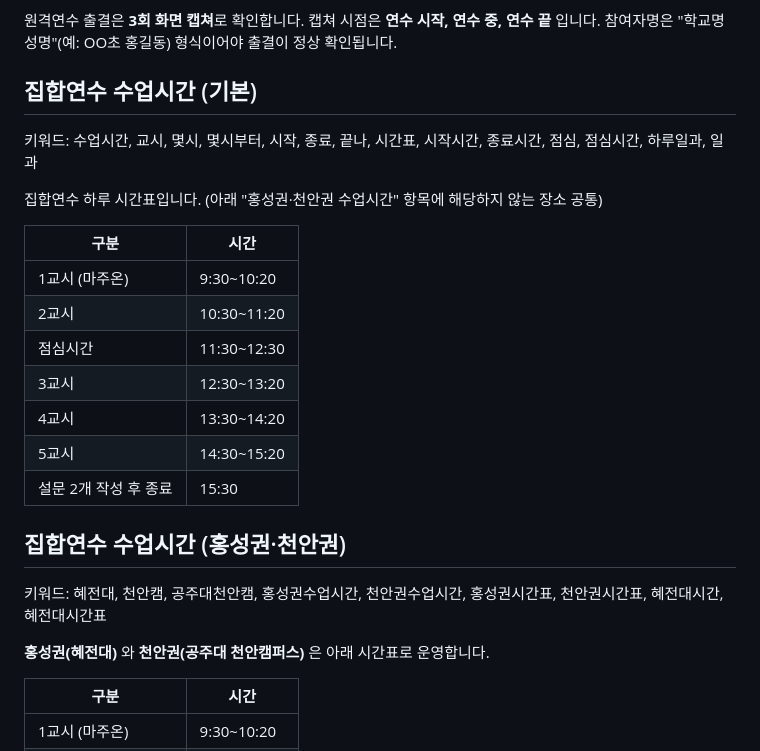
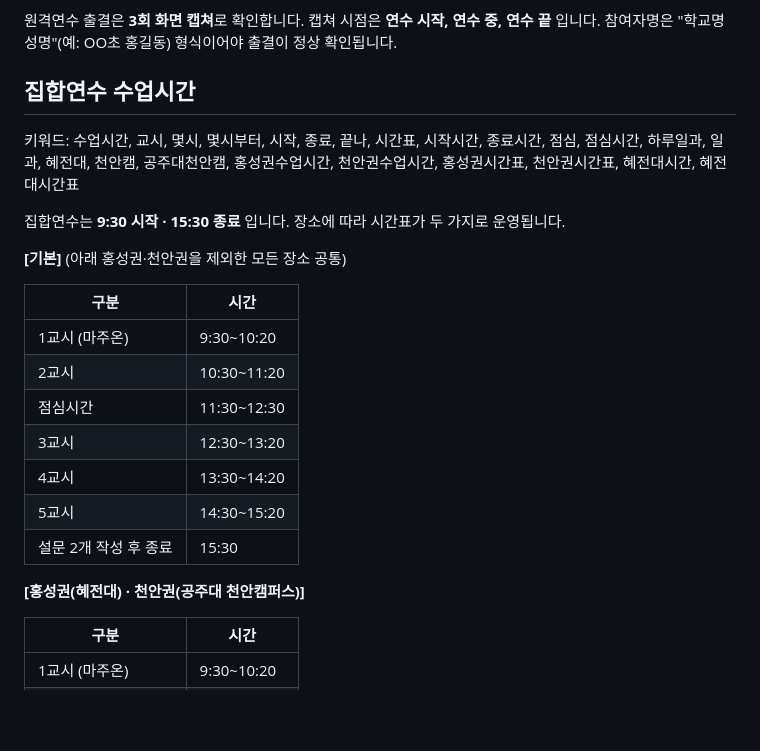
Before and after one commit to wowtinasem/t-portal, a Markdown page: data/knowledge.md, the part around the change. Drawn GitHub-style; blank space fills up the shorter version.

Commit message:
챗봇 지식: 수업시간표 통합(기본+홍성권·천안권 한 번에 표시, 9:30 시작·15:30 종료 명시)
Co-Authored-By: Claude Opus 4.8 <noreply@anthropic.com>

```diff
--- a/data/knowledge.md
+++ b/data/knowledge.md
@@ -91,10 +91,12 @@
 
 원격연수 출결은 **3회 화면 캡쳐**로 확인합니다. 캡쳐 시점은 **연수 시작, 연수 중, 연수 끝** 입니다. 참여자명은 "학교명 성명"(예: OO초 홍길동) 형식이어야 출결이 정상 확인됩니다.
 
-## 집합연수 수업시간 (기본)
-키워드: 수업시간, 교시, 몇시, 몇시부터, 시작, 종료, 끝나, 시간표, 시작시간, 종료시간, 점심, 점심시간, 하루일과, 일과
+## 집합연수 수업시간
+키워드: 수업시간, 교시, 몇시, 몇시부터, 시작, 종료, 끝나, 시간표, 시작시간, 종료시간, 점심, 점심시간, 하루일과, 일과, 혜전대, 천안캠, 공주대천안캠, 홍성권수업시간, 천안권수업시간, 홍성권시간표, 천안권시간표, 혜전대시간, 혜전대시간표
 
-집합연수 하루 시간표입니다. (아래 "홍성권·천안권 수업시간" 항목에 해당하지 않는 장소 공통)
+집합연수는 **9:30 시작 · 15:30 종료** 입니다. 장소에 따라 시간표가 두 가지로 운영됩니다.
+
+**[기본]** (아래 홍성권·천안권을 제외한 모든 장소 공통)
 
 | 구분 | 시간 |
 |---|---|
@@ -106,10 +108,7 @@
 | 5교시 | 14:30~15:20 |
 | 설문 2개 작성 후 종료 | 15:30 |
 
-## 집합연수 수업시간 (홍성권·천안권)
-키워드: 혜전대, 천안캠, 공주대천안캠, 홍성권수업시간, 천안권수업시간, 홍성권시간표, 천안권시간표, 혜전대시간, 혜전대시간표
-
-**홍성권(혜전대)** 와 **천안권(공주대 천안캠퍼스)** 은 아래 시간표로 운영합니다.
+**[홍성권(혜전대) · 천안권(공주대 천안캠퍼스)]**
 
 | 구분 | 시간 |
 |---|---|
```
